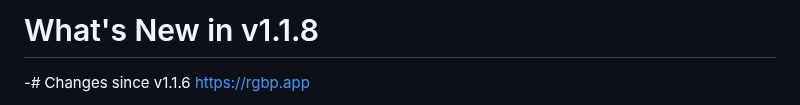
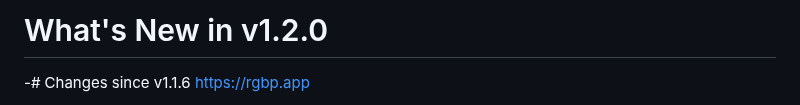
Before and after one commit to Shilo/rg-backpack-planner, a Markdown page: RELEASE_NOTES.md, the part around the change. Rendered like a GitHub page.

Commit message:
docs: update release notes [skip ci]

```diff
--- a/RELEASE_NOTES.md
+++ b/RELEASE_NOTES.md
@@ -1,4 +1,4 @@
-# What's New in v1.1.8
+# What's New in v1.2.0
 -# Changes since v1.1.6
 https://rgbp.app
 
```
